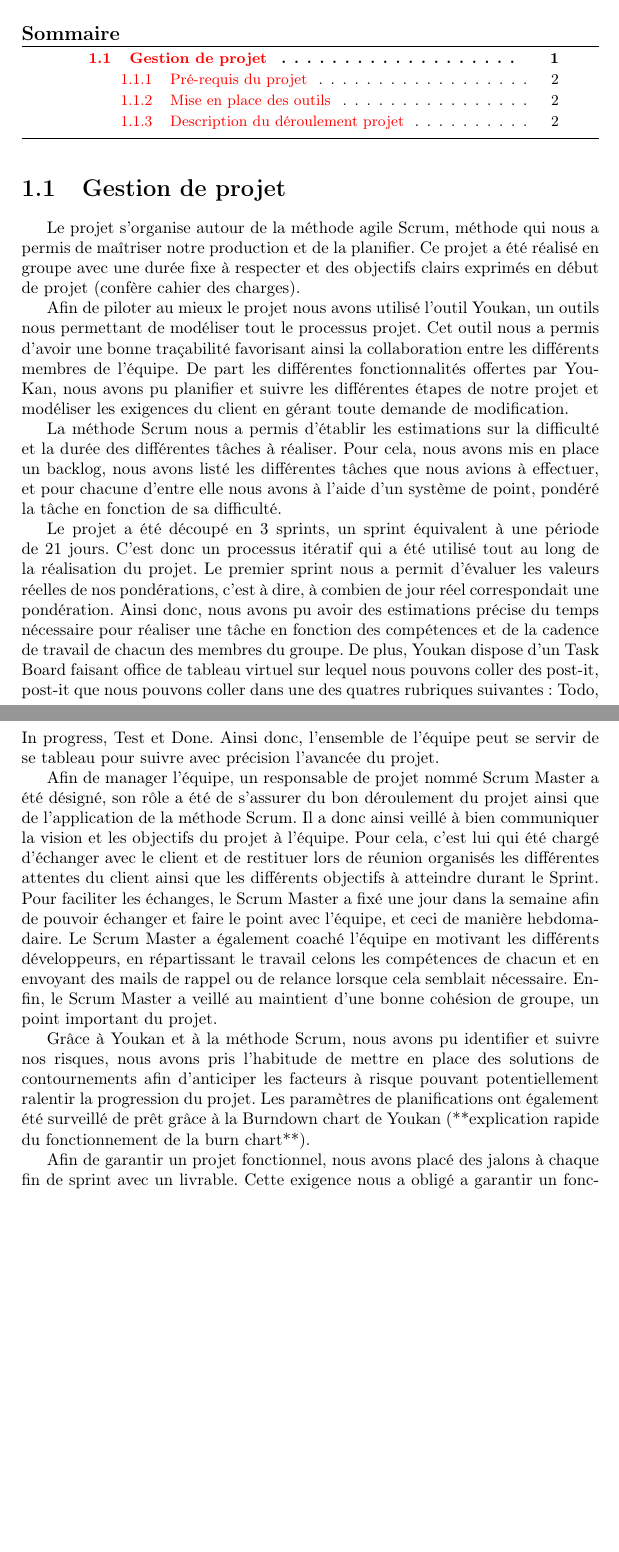
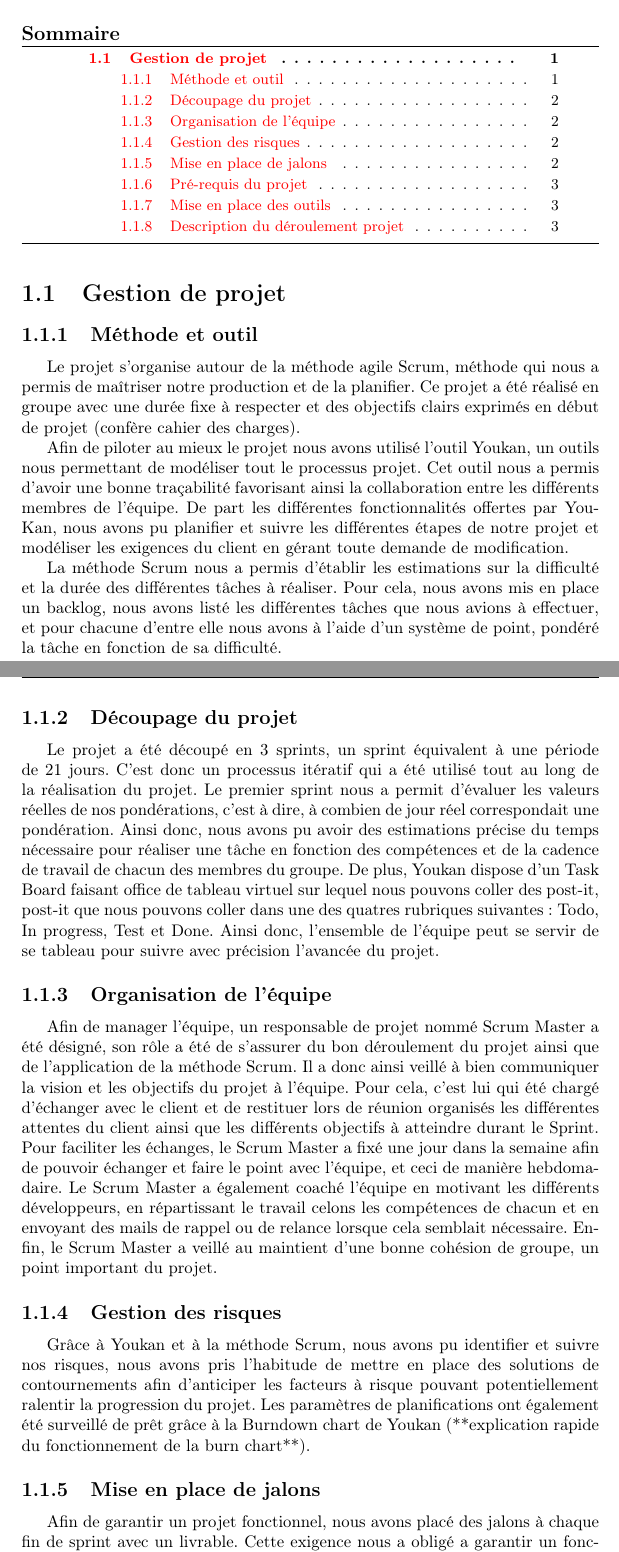
Before and after one commit to mr-nours/rapport-cp, a LaTeX book (reports/5 - Final/rapport.tex, which reads reports/5 - Final/chapters/conduiteprojet.tex): two parts of pages 4 and 5 of 16 before the commit and two parts of pages 4 and 5 of 17 after it, joined at a grey line, cut so that both start at the same text, the shorter picture padded with empty space. Compiled offline with pdfLaTeX.

Commit message:
Rajout des subsections "Gestion de projet"," Méthode et outil", "Découpage du projet", "Organisation de l'équipe", "Gestion des risques" et "Mise en place de jalons" sur le fichier conduiteprojet.tex se trouvant dans le dossier chapters par Samuel Da Silva à 12h48 depuis l'ordinateur se trouvant au 15 rue de landegrand, 33290, Parempuyre, FRANCE, adresse IP 86.201.139.44

```diff
--- a/reports/5 - Final/chapters/conduiteprojet.tex
+++ b/reports/5 - Final/chapters/conduiteprojet.tex
@@ -3,6 +3,8 @@
 
 \section{Gestion de projet}
 %Explication et distribution des roles scrum, vision du projet (objectifs, jalons, utilisateurs visés) et mise en place du backlog, estimations des points.
+
+\subsection{Méthode et outil}
 
 Le projet s'organise autour de la méthode agile Scrum, méthode qui nous a permis de maîtriser notre production et de la planifier. Ce projet a été réalisé en groupe avec une durée fixe à respecter et des objectifs clairs exprimés en début de projet (confère cahier des charges).
 
@@ -11,13 +13,21 @@ De part les différentes fonctionnalités offertes par YouKan, nous avons pu pla
 
 La méthode Scrum nous a permis d'établir les estimations sur la difficulté et la durée des différentes tâches à réaliser. Pour cela, nous avons mis en place un backlog, nous avons listé les différentes tâches que nous avions à effectuer, et pour chacune d'entre elle nous avons à l'aide d'un système de point, pondéré la tâche en fonction de sa difficulté.
 
+\subsection{Découpage du projet}
+
 Le projet a été découpé en 3 sprints, un sprint équivalent à une période de 21 jours. C'est donc un processus itératif qui a été utilisé tout au long de la réalisation du projet. Le premier sprint nous a permit d'évaluer les valeurs réelles de nos pondérations, c'est à dire, à combien de jour réel correspondait une pondération. Ainsi donc, nous avons pu avoir des estimations précise du temps nécessaire pour réaliser une tâche en fonction des compétences et de la cadence de travail de chacun des membres du groupe.
 De plus, Youkan dispose d'un Task Board faisant office de tableau virtuel sur lequel nous pouvons coller des post-it, post-it que nous pouvons coller dans une des quatres rubriques suivantes : Todo, In progress, Test et Done. Ainsi donc, l'ensemble de l'équipe peut se servir de se tableau pour suivre avec précision l'avancée du projet.
 
+\subsection{Organisation de l'équipe}
+
 Afin de manager l'équipe, un responsable de projet nommé Scrum Master a été désigné, son rôle a été de s'assurer du bon déroulement du projet ainsi que de l'application de la méthode Scrum. Il a donc ainsi veillé à bien communiquer la vision et les objectifs du projet à l'équipe. Pour cela, c'est lui qui été chargé d'échanger avec le client et de restituer lors de réunion organisés les différentes attentes du client ainsi que les différents objectifs à atteindre durant le Sprint. Pour faciliter les échanges, le Scrum Master a fixé une jour dans la semaine afin de pouvoir échanger et faire le point avec l'équipe, et ceci de manière hebdomadaire. Le Scrum Master a également coaché l'équipe en motivant les différents développeurs, en répartissant le travail celons les compétences de chacun et en envoyant des mails de rappel ou de relance lorsque cela semblait nécessaire. Enfin, le Scrum Master a veillé au maintient d'une bonne cohésion de groupe, un point important du projet.
+
+\subsection{Gestion des risques}
 
 Grâce à Youkan et à la méthode Scrum, nous avons pu identifier et suivre nos risques, nous avons pris l'habitude de mettre en place des solutions de contournements afin d'anticiper les facteurs à risque pouvant potentiellement ralentir la progression du projet.
 Les paramètres de planifications ont également été surveillé de prêt grâce à la Burndown chart de Youkan (**explication rapide du fonctionnement de la burn chart**).
+
+\subsection{Mise en place de jalons}
 
 Afin de garantir un projet fonctionnel, nous avons placé des jalons à chaque fin de sprint avec un livrable. Cette exigence nous a obligé a garantir un fonctionnement du produit tout au long du du projet en déployant le produit réalisé sur tablette à chaque livrable. Cela a également permit au client de voir l'avancée du projet et de pouvoir émettre immédiatement des remarques ou critiques concernant les livrables, nous permettant ainsi de faire rapidement les correctifs nécessaire et d'aboutir à un produit finit correspondant totalement aux attentes du client.
 
```
